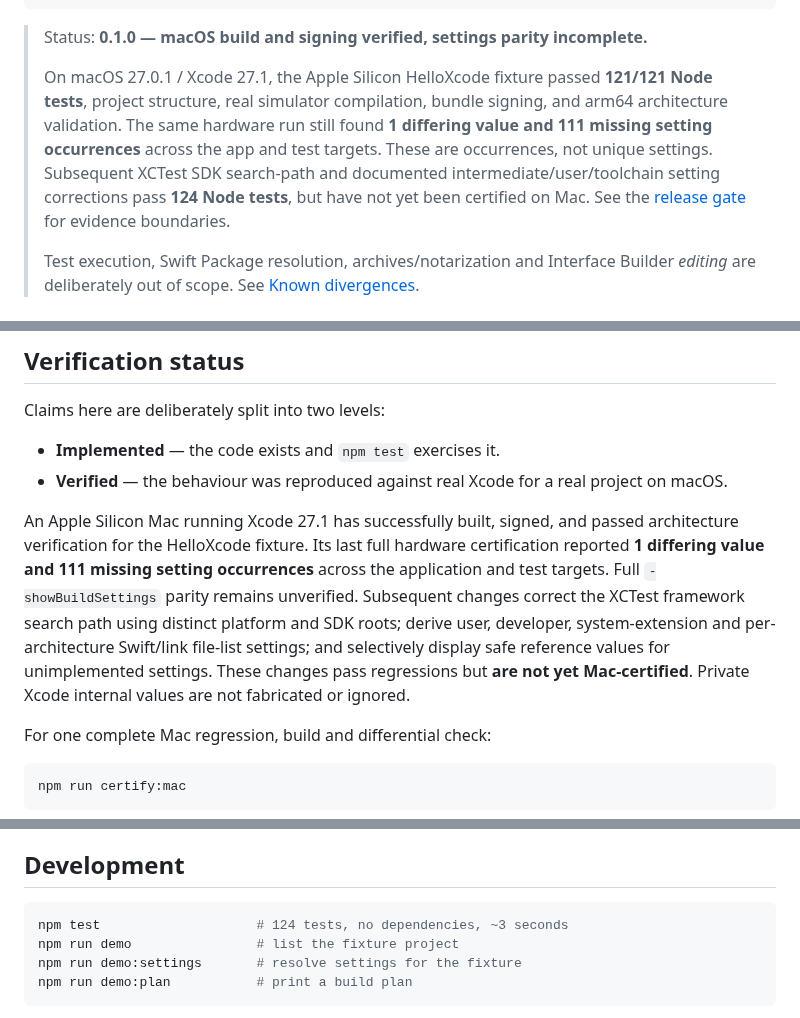
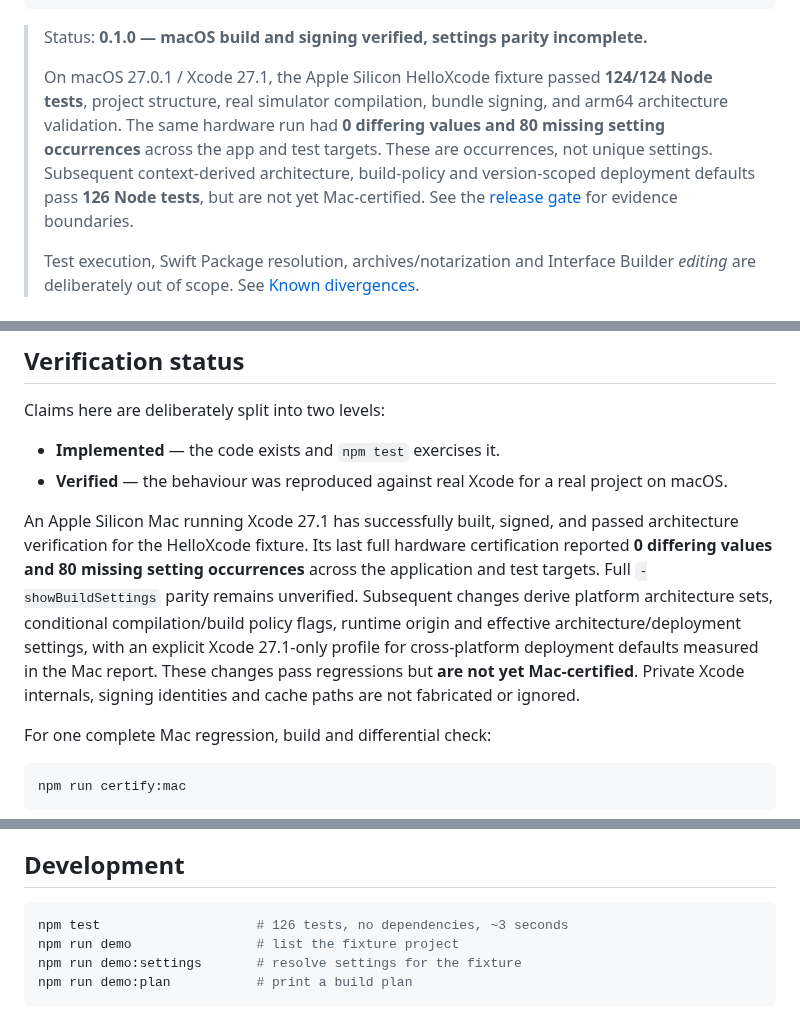
Before and after one commit to temitayocharles/xcode-rea, a Markdown page: README.md, 3 parts joined by grey strips. Drawn GitHub-style.

Commit message:
docs: record measured zero incorrect settings, 80 missing and 126 context-derived tests

````diff
--- a/README.md
+++ b/README.md
@@ -24,12 +24,12 @@ node bin/xcl.mjs -project ~/Projects/Hello/Hello.xcodeproj -scheme Hello \
 > Status: **0.1.0 — macOS build and signing verified, settings parity incomplete.**
 >
 > On macOS 27.0.1 / Xcode 27.1, the Apple Silicon HelloXcode fixture passed
-> **121/121 Node tests**, project structure, real simulator compilation, bundle
-> signing, and arm64 architecture validation. The same hardware run still found
-> **1 differing value and 111 missing setting occurrences** across the app
+> **124/124 Node tests**, project structure, real simulator compilation, bundle
+> signing, and arm64 architecture validation. The same hardware run had
+> **0 differing values and 80 missing setting occurrences** across the app
 > and test targets. These are occurrences, not unique settings. Subsequent
-> XCTest SDK search-path and documented intermediate/user/toolchain setting
-> corrections pass **124 Node tests**, but have not yet been certified on Mac.
+> context-derived architecture, build-policy and version-scoped deployment
+> defaults pass **126 Node tests**, but are not yet Mac-certified.
 > See the [release gate](docs/RELEASE-GATE.md) for evidence boundaries.
 >
 > Test execution, Swift Package resolution, archives/notarization and Interface
@@ -290,14 +290,15 @@ Claims here are deliberately split into two levels:
 
 An Apple Silicon Mac running Xcode 27.1 has successfully built, signed,
 and passed architecture verification for the HelloXcode fixture. Its last
-full hardware certification reported **1 differing value and 111 missing
+full hardware certification reported **0 differing values and 80 missing
 setting occurrences** across the application and test targets. Full
-`-showBuildSettings` parity remains unverified. Subsequent changes correct
-the XCTest framework search path using distinct platform and SDK roots;
-derive user, developer, system-extension and per-architecture Swift/link
-file-list settings; and selectively display safe reference values for
-unimplemented settings. These changes pass regressions but **are not yet
-Mac-certified**. Private Xcode internal values are not fabricated or ignored.
+`-showBuildSettings` parity remains unverified. Subsequent changes derive
+platform architecture sets, conditional compilation/build policy flags,
+runtime origin and effective architecture/deployment settings, with an
+explicit Xcode 27.1-only profile for cross-platform deployment defaults
+measured in the Mac report. These changes pass regressions but **are not yet
+Mac-certified**. Private Xcode internals, signing identities and cache paths
+are not fabricated or ignored.
 
 For one complete Mac regression, build and differential check:
 
@@ -320,7 +321,7 @@ silently disappearing from a commit.
 ## Development
 
 ```bash
-npm test                    # 124 tests, no dependencies, ~3 seconds
+npm test                    # 126 tests, no dependencies, ~3 seconds
 npm run demo                # list the fixture project
 npm run demo:settings       # resolve settings for the fixture
 npm run demo:plan           # print a build plan
````
